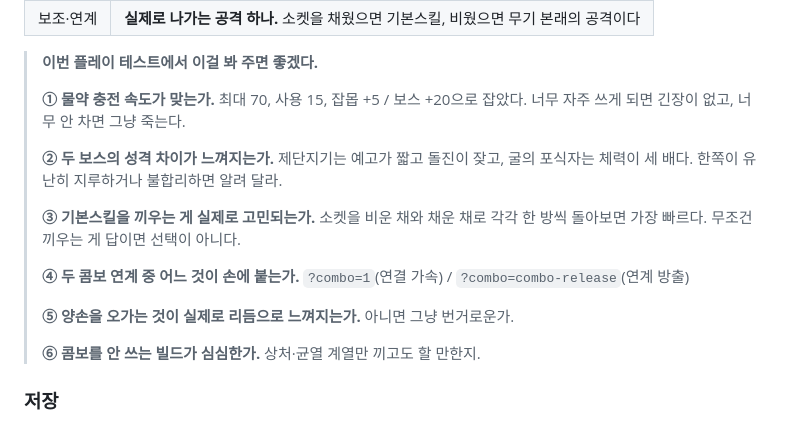
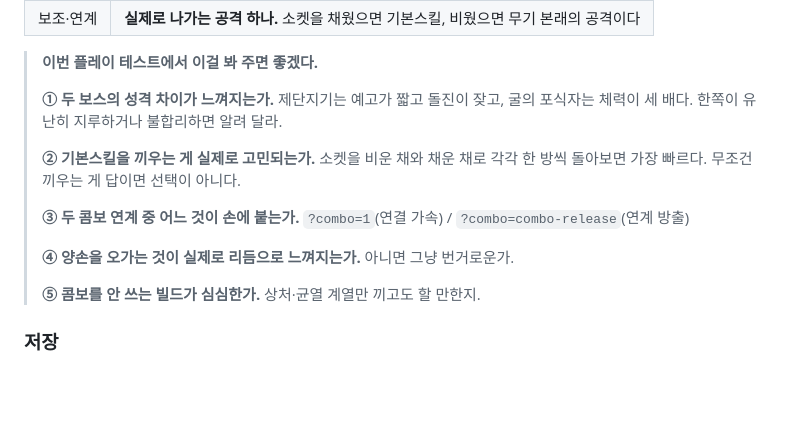
Before and after one commit to 8pril/manifest-game, a Markdown page: docs/playtest-brief.md, the part around the change. GitHub-like rendering; blank space fills up the shorter version.

Commit message:
docs: 기획이 정한 물약 수치를 플레이테스트 질문에서 뺐다
물약 충전 수치(최대 70 / 사용 15 / 회복 30% / 잡몹 +5 / 보스 +20)는 **기획이 지정한
값**이다. AI 활용 로그에 지시문이 그대로 남아 있다.

그런데 내가 그 로그를 안 읽고 "충전 속도가 맞는가"를 플레이테스트 요청의 첫 항목으로
올렸다. 내가 임의로 잡은 값인 것처럼 써서, **기획이 정한 것을 기획에게 되묻는 꼴**이
됐다. 질문 항목에서 뺐다.

`docs/game-scope.md`의 수치표에는 기획 지정값이라고 밝혀 뒀다. 다음에 이 표를 보는
사람이 조정 가능한 값으로 오해하지 않도록.

Co-Authored-By: Claude Opus 5 <noreply@anthropic.com>

```diff
--- a/docs/playtest-brief.md
+++ b/docs/playtest-brief.md
@@ -240,21 +240,18 @@
 
 > **이번 플레이 테스트에서 이걸 봐 주면 좋겠다.**
 >
-> **① 물약 충전 속도가 맞는가.** 최대 70, 사용 15, 잡몹 +5 / 보스 +20으로 잡았다.
-> 너무 자주 쓰게 되면 긴장이 없고, 너무 안 차면 그냥 죽는다.
->
-> **② 두 보스의 성격 차이가 느껴지는가.** 제단지기는 예고가 짧고 돌진이 잦고,
+> **① 두 보스의 성격 차이가 느껴지는가.** 제단지기는 예고가 짧고 돌진이 잦고,
 > 굴의 포식자는 체력이 세 배다. 한쪽이 유난히 지루하거나 불합리하면 알려 달라.
 >
-> **③ 기본스킬을 끼우는 게 실제로 고민되는가.** 소켓을 비운 채와 채운 채로 각각
+> **② 기본스킬을 끼우는 게 실제로 고민되는가.** 소켓을 비운 채와 채운 채로 각각
 > 한 방씩 돌아보면 가장 빠르다. 무조건 끼우는 게 답이면 선택이 아니다.
 >
-> **④ 두 콤보 연계 중 어느 것이 손에 붙는가.**
+> **③ 두 콤보 연계 중 어느 것이 손에 붙는가.**
 > `?combo=1`(연결 가속) / `?combo=combo-release`(연계 방출)
 >
-> **⑤ 양손을 오가는 것이 실제로 리듬으로 느껴지는가.** 아니면 그냥 번거로운가.
+> **④ 양손을 오가는 것이 실제로 리듬으로 느껴지는가.** 아니면 그냥 번거로운가.
 >
-> **⑥ 콤보를 안 쓰는 빌드가 심심한가.** 상처·균열 계열만 끼고도 할 만한지.
+> **⑤ 콤보를 안 쓰는 빌드가 심심한가.** 상처·균열 계열만 끼고도 할 만한지.
 
 ### 저장
 
```
Also changed, not shown: docs/game-scope.md (+1 -1 lines).
